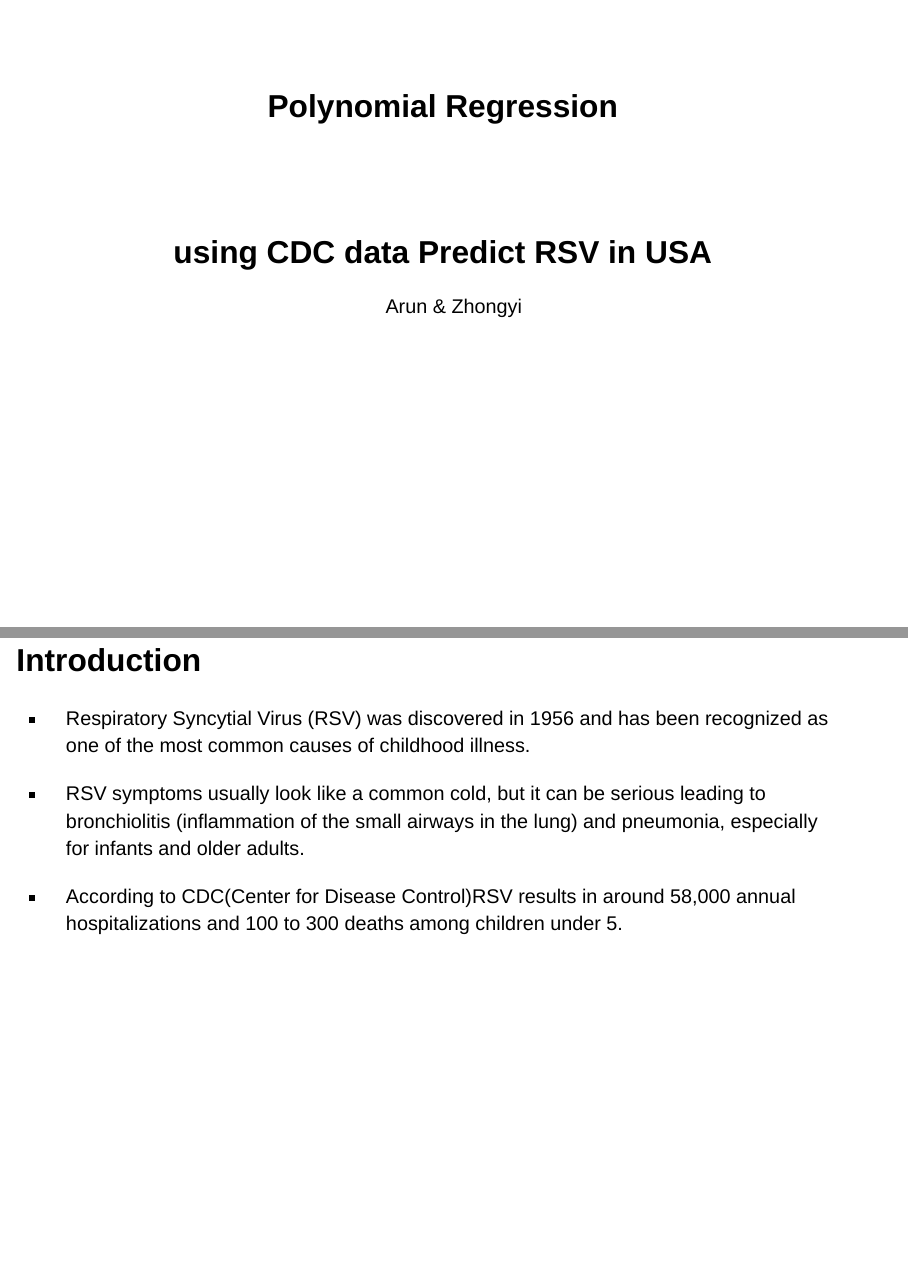
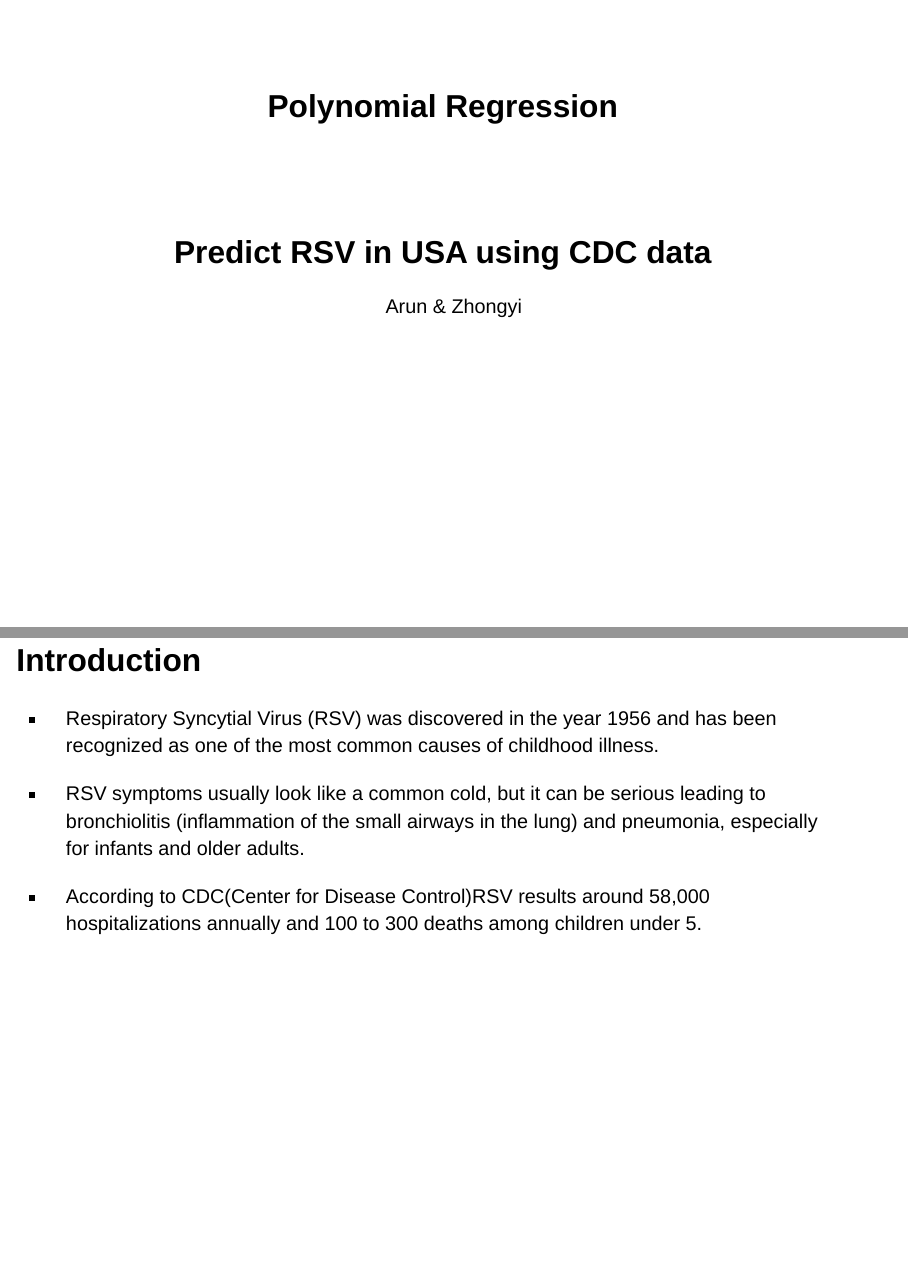
Before and after one commit to arun-268/arun-268.github.io, a Quarto document (PolynomialRegressionPresentation.qmd): pages 1 and 2 of 26, joined at a grey line. Rendered offline with R 4.5, knitr and Pandoc in place of Quarto, with nearby package versions; drawn as Slidy slides in place of the format the file asks for.

Commit message:
Correction added

```diff
--- a/PolynomialRegressionPresentation.qmd
+++ b/PolynomialRegressionPresentation.qmd
@@ -1,6 +1,6 @@
 ---
 title: "Polynomial Regression"
-subtitle: "using CDC data Predict RSV in USA"
+subtitle: "Predict RSV in USA using CDC data"
 author:
  Arun  &
  Zhongyi
@@ -21,11 +21,11 @@ editor: visual
 
 ## Introduction {.smaller}
 
--   Respiratory Syncytial Virus (RSV) was discovered in 1956 and has been recognized as one of the most common causes of childhood illness.
+-   Respiratory Syncytial Virus (RSV) was discovered in the year 1956 and has been recognized as one of the most common causes of childhood illness.
 
 -   RSV symptoms usually look like a common cold, but it can be serious leading to bronchiolitis (inflammation of the small airways in the lung) and pneumonia, especially for infants and older adults.
 
--   According to CDC(Center for Disease Control)RSV results in around 58,000 annual hospitalizations and 100 to 300 deaths among children under 5.
+-   According to CDC(Center for Disease Control)RSV results around 58,000 hospitalizations annually and 100 to 300 deaths among children under 5.
 
 ## Trend in USA {.smaller}
 
```
Also changed, not shown: PolynomialRegressionPresentation.html, PolynomialRegressionPresentation.qmd (2 more changed lines).
